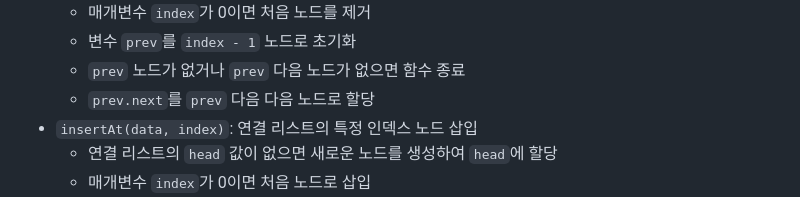
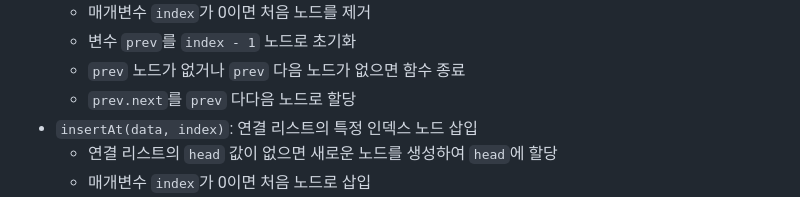
Before and after one commit to somebodylovesusall/Practice, a Markdown page: Algo&DS/linkedLists.md, the part around the change. Drawn GitHub-style.

```diff
--- a/Algo&DS/linkedLists.md
+++ b/Algo&DS/linkedLists.md
@@ -45,7 +45,7 @@
   - 매개변수 `index`가 0이면 처음 노드를 제거
   - 변수 `prev`를 `index - 1` 노드로 초기화
   - `prev` 노드가 없거나 `prev` 다음 노드가 없으면 함수 종료
-  - `prev.next`를 `prev` 다음 다음 노드로 할당
+  - `prev.next`를 `prev` 다다음 노드로 할당
 - `insertAt(data, index)`: 연결 리스트의 특정 인덱스 노드 삽입
   - 연결 리스트의 `head` 값이 없으면 새로운 노드를 생성하여 `head`에 할당
   - 매개변수 `index`가 0이면 처음 노드로 삽입
```
